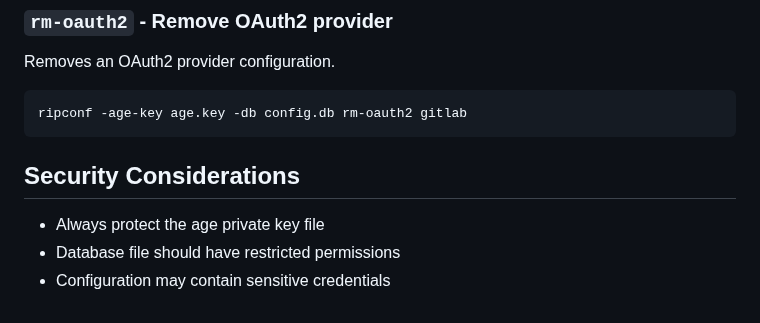
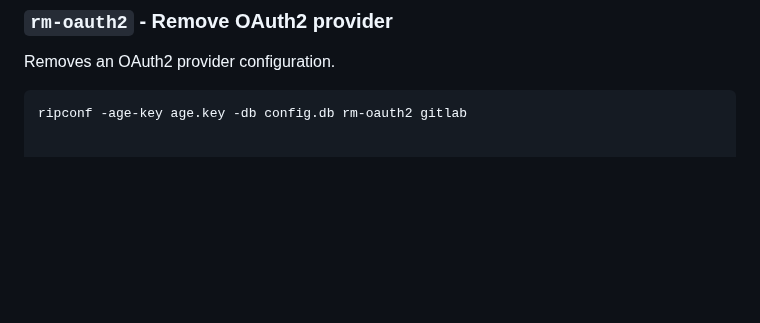
Before and after one commit to caasmo/restinpieces, a Markdown page: cmd/ripconf/README.md, the part around the change. Rendered like a GitHub page; blank space fills up the shorter version.

Commit message:
docs: Remove security considerations section from README

````diff
--- a/cmd/ripconf/README.md
+++ b/cmd/ripconf/README.md
@@ -157,10 +157,3 @@ Removes an OAuth2 provider configuration.
 
 ```bash
 ripconf -age-key age.key -db config.db rm-oauth2 gitlab
-```
-
-## Security Considerations
-
-- Always protect the age private key file
-- Database file should have restricted permissions
-- Configuration may contain sensitive credentials
````
